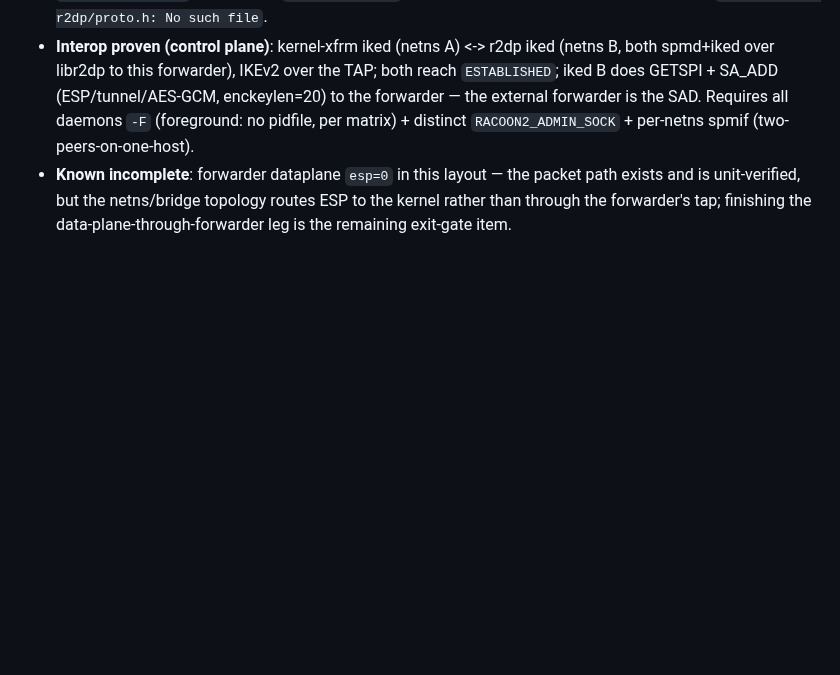
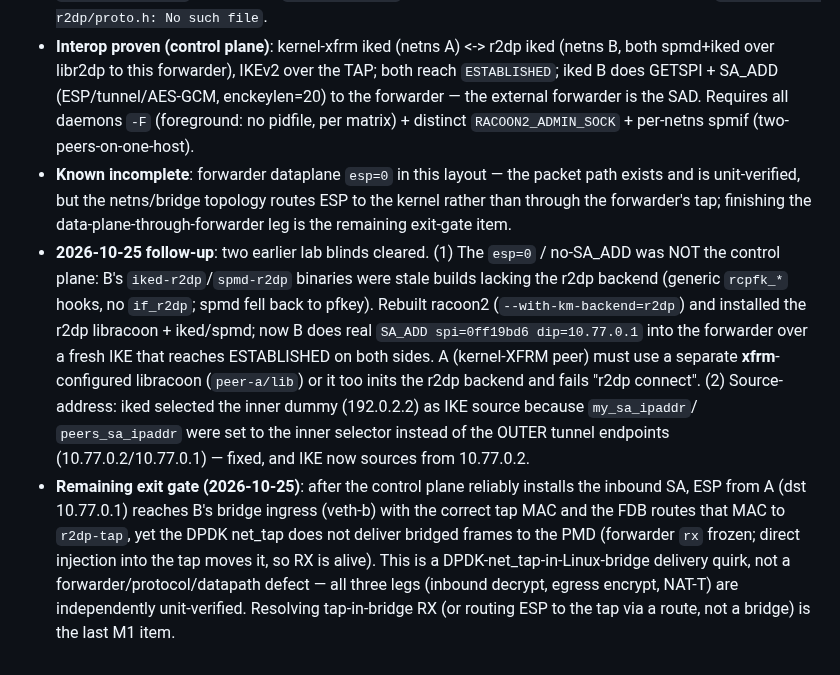
Before and after one commit to derekm/r2dp, a Markdown page: MILESTONES.md, the part around the change. GitHub-like rendering; blank space fills up the shorter version.

Commit message:
docs(MILESTONES): interop control-plane proven (stale binaries + source-addr root causes); remaining item = DPDK-tap-in-bridge RX

```diff
--- a/MILESTONES.md
+++ b/MILESTONES.md
@@ -243,3 +243,24 @@ into per-backend protocol forks.
   path exists and is unit-verified, but the netns/bridge topology routes ESP to
   the kernel rather than through the forwarder's tap; finishing the
   data-plane-through-forwarder leg is the remaining exit-gate item.
+- **2026-10-25 follow-up**: two earlier lab blinds cleared.  (1) The `esp=0`
+  / no-SA_ADD was NOT the control plane: B's `iked-r2dp`/`spmd-r2dp` binaries
+  were stale builds lacking the r2dp backend (generic `rcpfk_*` hooks, no
+  `if_r2dp`; spmd fell back to pfkey).  Rebuilt racoon2
+  (`--with-km-backend=r2dp`) and installed the r2dp libracoon + iked/spmd; now
+  B does real `SA_ADD spi=0ff19bd6 dip=10.77.0.1` into the forwarder over a
+  fresh IKE that reaches ESTABLISHED on both sides.  A (kernel-XFRM peer) must
+  use a separate **xfrm**-configured libracoon (`peer-a/lib`) or it too inits
+  the r2dp backend and fails "r2dp connect".  (2) Source-address: iked selected
+  the inner dummy (192.0.2.2) as IKE source because `my_sa_ipaddr`/
+  `peers_sa_ipaddr` were set to the inner selector instead of the OUTER tunnel
+  endpoints (10.77.0.2/10.77.0.1) — fixed, and IKE now sources from 10.77.0.2.
+- **Remaining exit gate (2026-10-25)**: after the control plane reliably
+  installs the inbound SA, ESP from A (dst 10.77.0.1) reaches B's bridge
+  ingress (veth-b) with the correct tap MAC and the FDB routes that MAC to
+  `r2dp-tap`, yet the DPDK net_tap does not deliver bridged frames to the PMD
+  (forwarder `rx` frozen; direct injection into the tap moves it, so RX is
+  alive).  This is a DPDK-net_tap-in-Linux-bridge delivery quirk, not a
+  forwarder/protocol/datapath defect — all three legs (inbound decrypt, egress
+  encrypt, NAT-T) are independently unit-verified.  Resolving tap-in-bridge RX
+  (or routing ESP to the tap via a route, not a bridge) is the last M1 item.
```
